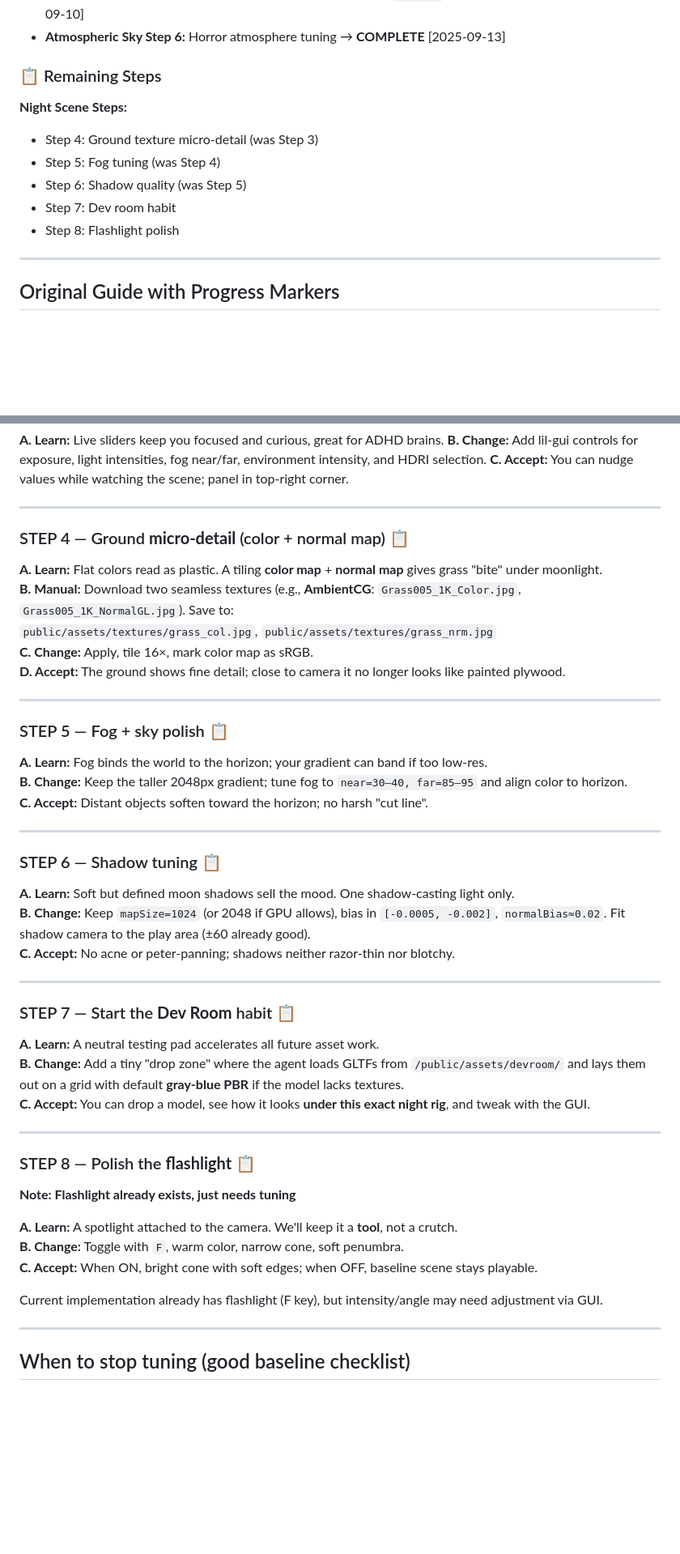
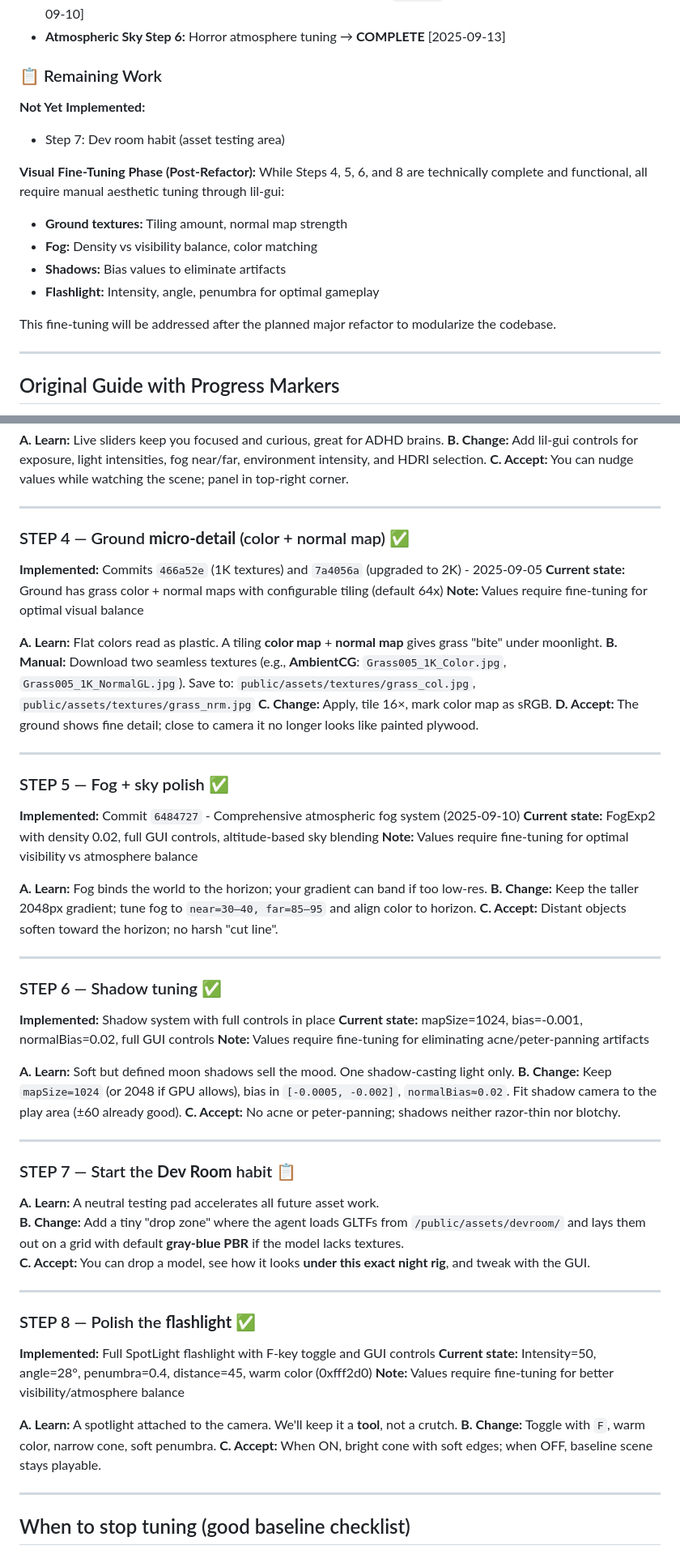
Before and after one commit to LLMinem/horror-game-hedwig, a Markdown page: docs/night-scene-makeover-guide.md, 2 parts joined by grey strips. Shown at 81% size. GitHub-like rendering; blank space fills up the shorter version.

Commit message:
docs: update night-scene-makeover-guide with Steps 4-6,8 completion status
- Mark Step 4 (ground textures) complete with commits 466a52e and 7a4056a (Sept 5)
- Mark Step 5 (fog tuning) complete with commit 6484727 (Sept 10)
- Mark Step 6 (shadow quality) complete with full controls in place
- Mark Step 8 (flashlight polish) complete with full SpotLight system
- Add notes that all features need visual fine-tuning post-refactor
- Leave Step 7 (dev room) as the only unimplemented feature
- Update YAML frontmatter with current commit hash

```diff
--- a/docs/night-scene-makeover-guide.md
+++ b/docs/night-scene-makeover-guide.md
@@ -34,15 +38,19 @@ superseded_by: []
 - **Atmospheric Sky Step 5:** Comprehensive atmospheric fog → `6484727` **COMPLETE (MVP Quality)** [2025-09-10]
 - **Atmospheric Sky Step 6:** Horror atmosphere tuning → **COMPLETE** [2025-09-13]
 
-### 📋 Remaining Steps
+### 📋 Remaining Work
 
-**Night Scene Steps:**
+**Not Yet Implemented:**
+- Step 7: Dev room habit (asset testing area)
 
-- Step 4: Ground texture micro-detail (was Step 3)
-- Step 5: Fog tuning (was Step 4)
-- Step 6: Shadow quality (was Step 5)
-- Step 7: Dev room habit
-- Step 8: Flashlight polish
+**Visual Fine-Tuning Phase (Post-Refactor):**
+While Steps 4, 5, 6, and 8 are technically complete and functional, all require manual aesthetic tuning through lil-gui:
+- **Ground textures:** Tiling amount, normal map strength
+- **Fog:** Density vs visibility balance, color matching
+- **Shadows:** Bias values to eliminate artifacts
+- **Flashlight:** Intensity, angle, penumbra for optimal gameplay
+
+This fine-tuning will be addressed after the planned major refactor to modularize the codebase.
 
 ---
 
@@ -145,7 +153,11 @@ Each step includes: **(A) what you'll learn, (B) what you'll change, (C) accepta
 
 ---
 
-### STEP 4 — Ground **micro-detail** (color + normal map) 📋
+### STEP 4 — Ground **micro-detail** (color + normal map) ✅
+
+**Implemented:** Commits `466a52e` (1K textures) and `7a4056a` (upgraded to 2K) - 2025-09-05
+**Current state:** Ground has grass color + normal maps with configurable tiling (default 64x)
+**Note:** Values require fine-tuning for optimal visual balance
 
 **A. Learn:** Flat colors read as plastic. A tiling **color map** + **normal map** gives grass "bite" under moonlight.
 **B. Manual:** Download two seamless textures (e.g., **AmbientCG**: `Grass005_1K_Color.jpg`, `Grass005_1K_NormalGL.jpg`). Save to:
@@ -155,7 +167,11 @@ Each step includes: **(A) what you'll learn, (B) what you'll change, (C) accepta
 
 ---
 
-### STEP 5 — Fog + sky polish 📋
+### STEP 5 — Fog + sky polish ✅
+
+**Implemented:** Commit `6484727` - Comprehensive atmospheric fog system (2025-09-10)
+**Current state:** FogExp2 with density 0.02, full GUI controls, altitude-based sky blending
+**Note:** Values require fine-tuning for optimal visibility vs atmosphere balance
 
 **A. Learn:** Fog binds the world to the horizon; your gradient can band if too low-res.
 **B. Change:** Keep the taller 2048px gradient; tune fog to `near=30–40, far=85–95` and align color to horizon.
@@ -163,7 +179,11 @@ Each step includes: **(A) what you'll learn, (B) what you'll change, (C) accepta
 
 ---
 
-### STEP 6 — Shadow tuning 📋
+### STEP 6 — Shadow tuning ✅
+
+**Implemented:** Shadow system with full controls in place
+**Current state:** mapSize=1024, bias=-0.001, normalBias=0.02, full GUI controls
+**Note:** Values require fine-tuning for eliminating acne/peter-panning artifacts
 
 **A. Learn:** Soft but defined moon shadows sell the mood. One shadow-casting light only.
 **B. Change:** Keep `mapSize=1024` (or 2048 if GPU allows), bias in `[-0.0005, -0.002]`, `normalBias≈0.02`. Fit shadow camera to the play area (±60 already good).
@@ -179,15 +199,15 @@ Each step includes: **(A) what you'll learn, (B) what you'll change, (C) accepta
 
 ---
 
-### STEP 8 — Polish the **flashlight** 📋
+### STEP 8 — Polish the **flashlight** ✅
 
-**Note: Flashlight already exists, just needs tuning**
+**Implemented:** Full SpotLight flashlight with F-key toggle and GUI controls
+**Current state:** Intensity=50, angle=28°, penumbra=0.4, distance=45, warm color (0xfff2d0)
+**Note:** Values require fine-tuning for better visibility/atmosphere balance
 
 **A. Learn:** A spotlight attached to the camera. We'll keep it a **tool**, not a crutch.
 **B. Change:** Toggle with `F`, warm color, narrow cone, soft penumbra.
 **C. Accept:** When ON, bright cone with soft edges; when OFF, baseline scene stays playable.
-
-Current implementation already has flashlight (F key), but intensity/angle may need adjustment via GUI.
 
 ---
 
```
Also changed, not shown: other parts of docs/night-scene-makeover-guide.md (+8 -4 lines).
